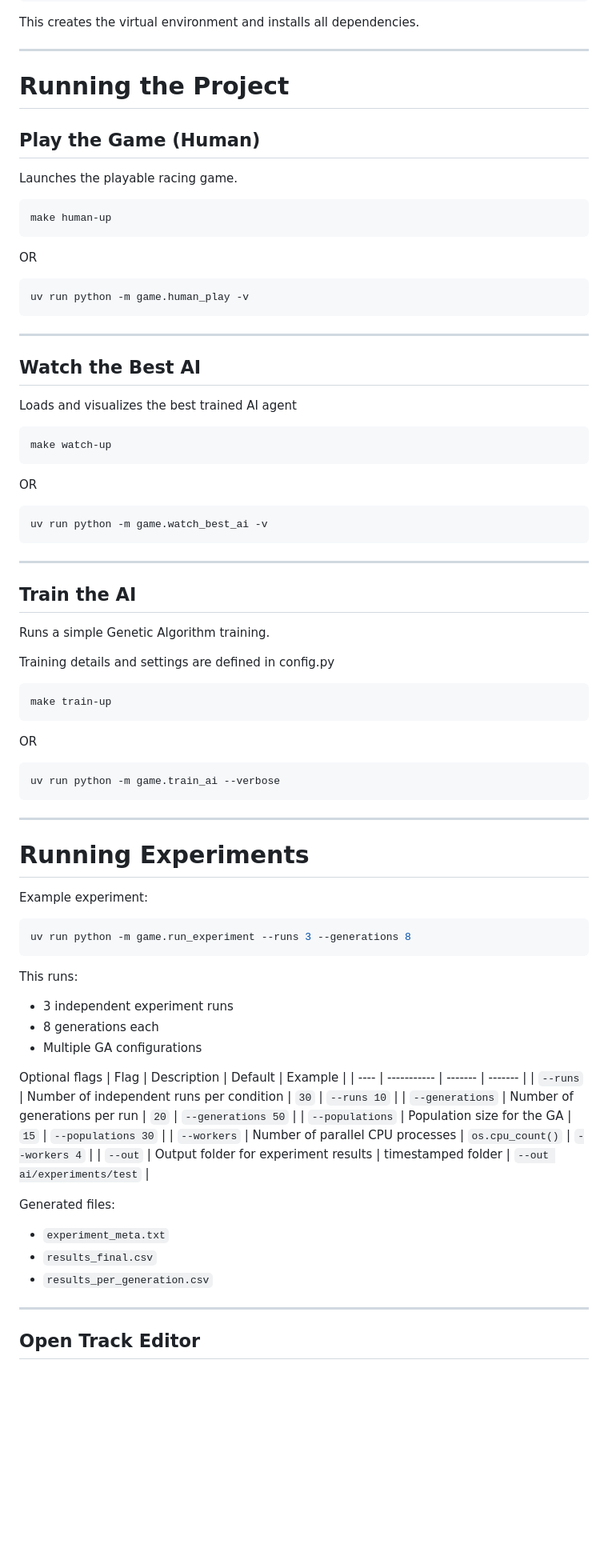
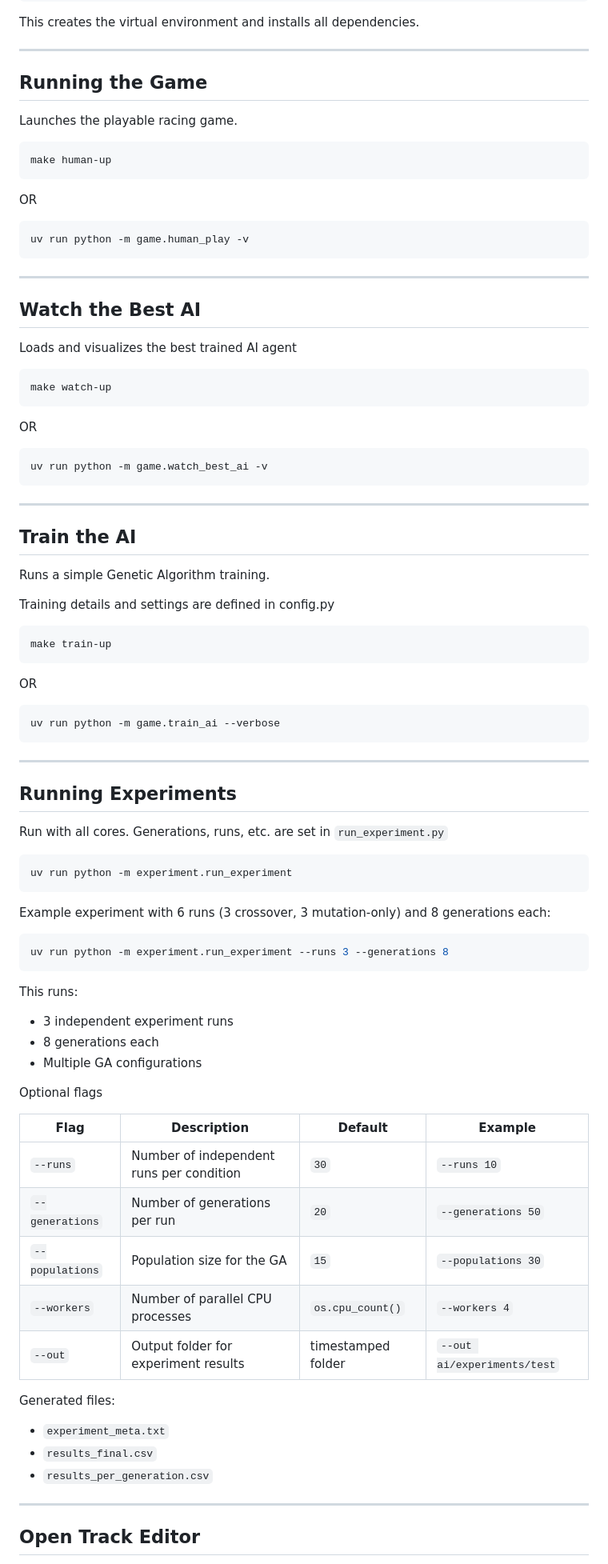
Before and after one commit to leddit-labs/leddit-drive, a Markdown page: README.md, the part around one of its changes. Shown at 80% size. GitHub-like rendering; blank space fills up the shorter version.

Commit message:
slightly change the læsmig.skrivned file

````diff
--- a/README.md
+++ b/README.md
@@ -55,15 +55,9 @@ This creates the virtual environment and installs all dependencies.
 
 ---
 
-# Running the Project
+## Running the Game
 
-
-
-
-
-## Play the Game (Human)
 Launches the playable racing game.
-
 
 ```bash
 make human-up
@@ -76,10 +70,10 @@ uv run python -m game.human_play -v
 ```
 
 ---
+
 ## Watch the Best AI
+
 Loads and visualizes the best trained AI agent
-
-
 
 ```bash
 make watch-up
@@ -91,13 +85,13 @@ OR
 uv run python -m game.watch_best_ai -v
 ```
 
+---
 
----
 ## Train the AI
+
 Runs a simple Genetic Algorithm training.
 
 Training details and settings are defined in config.py
-
 
 ```bash
 make train-up
@@ -111,37 +105,41 @@ uv run python -m game.train_ai --verbose
 
 ---
 
+## Running Experiments
 
-# Running Experiments
-
-Example experiment:
+Run with all cores. Generations, runs, etc. are set in `run_experiment.py`
 
 ```bash
-uv run python -m game.run_experiment --runs 3 --generations 8
+uv run python -m experiment.run_experiment
+```
+
+Example experiment with 6 runs (3 crossover, 3 mutation-only) and 8 generations each:
+
+```bash
+uv run python -m experiment.run_experiment --runs 3 --generations 8
 ```
 
 This runs:
 
-* 3 independent experiment runs
-* 8 generations each
-* Multiple GA configurations
-
+- 3 independent experiment runs
+- 8 generations each
+- Multiple GA configurations
 
 Optional flags
-| Flag | Description | Default | Example |
-| ---- | ----------- | ------- | ------- |
-| `--runs` | Number of independent runs per condition | `30` | `--runs 10` |
-| `--generations` | Number of generations per run | `20` | `--generations 50` |
-| `--populations` | Population size for the GA | `15` | `--populations 30` |
-| `--workers` | Number of parallel CPU processes | `os.cpu_count()` | `--workers 4` |
-| `--out` | Output folder for experiment results | timestamped folder | `--out ai/experiments/test` |
+
+| Flag            | Description                              | Default            | Example                     |
+| --------------- | ---------------------------------------- | ------------------ | --------------------------- |
+| `--runs`        | Number of independent runs per condition | `30`               | `--runs 10`                 |
+| `--generations` | Number of generations per run            | `20`               | `--generations 50`          |
+| `--populations` | Population size for the GA               | `15`               | `--populations 30`          |
+| `--workers`     | Number of parallel CPU processes         | `os.cpu_count()`   | `--workers 4`               |
+| `--out`         | Output folder for experiment results     | timestamped folder | `--out ai/experiments/test` |
 
 Generated files:
 
-* `experiment_meta.txt`
-* `results_final.csv`
-* `results_per_generation.csv`
-
+- `experiment_meta.txt`
+- `results_final.csv`
+- `results_per_generation.csv`
 
 ---
 
````
Also changed, not shown: other parts of README.md (+11 -10 lines).
